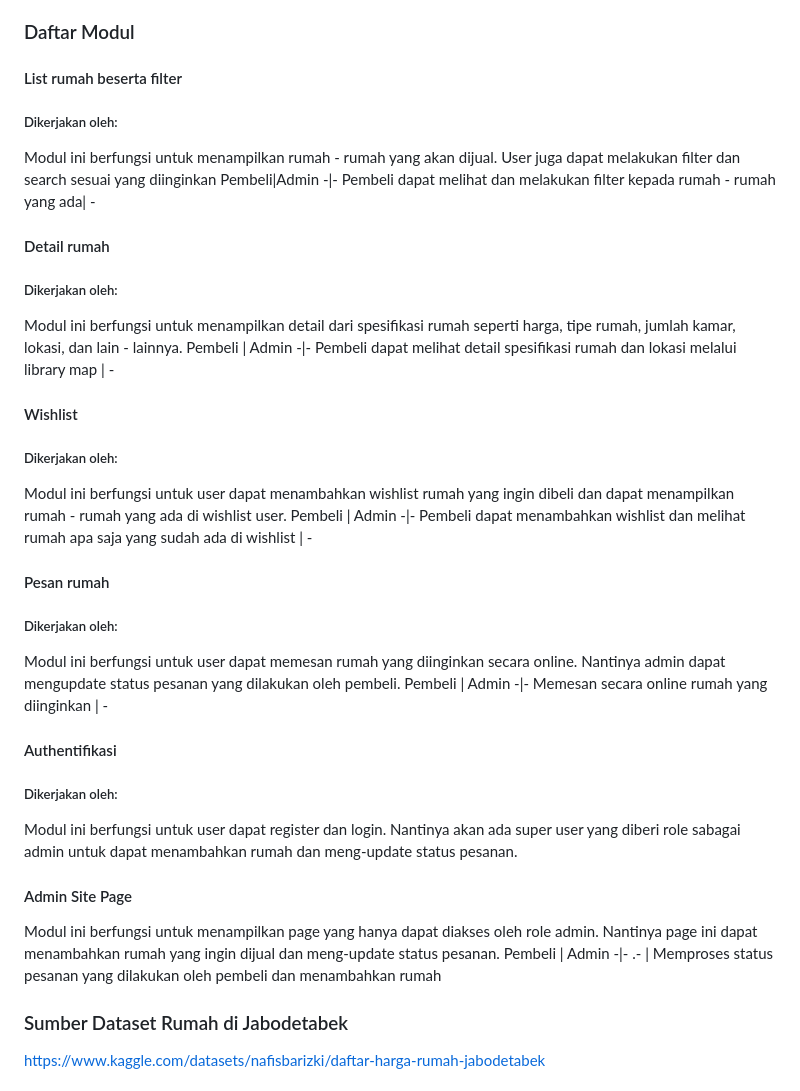
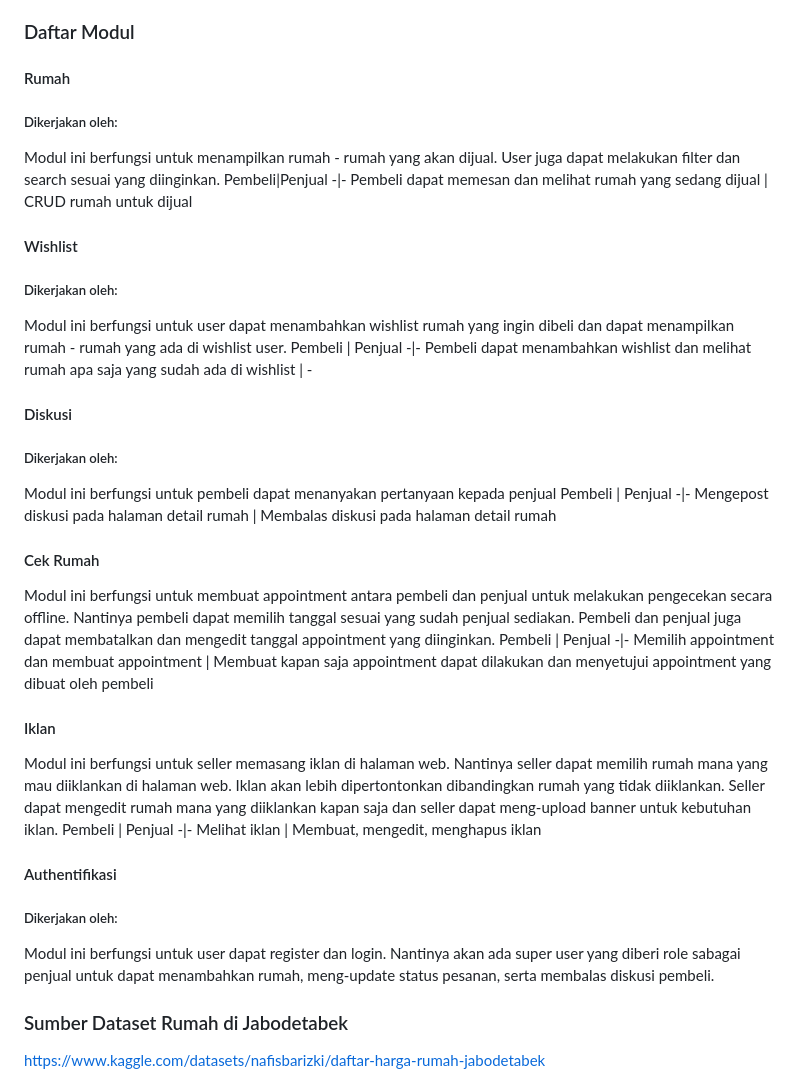
Before and after one commit to PBP24-D01/HouseHunt, a Markdown page: README.md, the part around the change. Rendered like a GitHub page.

Commit message:
feat: new readme

```diff
--- a/README.md
+++ b/README.md
@@ -24,43 +24,42 @@ Fitur - fitur yang akan ada di HouseHunt:
 
 ### Daftar Modul
 
-#### List rumah beserta filter
+#### Rumah
 ##### Dikerjakan oleh:
-Modul ini berfungsi untuk menampilkan rumah - rumah yang akan dijual. User juga dapat melakukan filter dan search sesuai yang diinginkan
-Pembeli|Admin
+Modul ini berfungsi untuk menampilkan rumah - rumah yang akan dijual. User juga dapat melakukan filter dan search sesuai yang diinginkan.
+Pembeli|Penjual
 -|-
-Pembeli dapat melihat dan melakukan filter kepada rumah - rumah yang ada| -
-
-#### Detail rumah
-##### Dikerjakan oleh:
-Modul ini berfungsi untuk menampilkan detail dari spesifikasi rumah seperti harga, tipe rumah, jumlah kamar, lokasi, dan lain - lainnya.
-Pembeli | Admin
--|-
-Pembeli dapat melihat detail spesifikasi rumah dan lokasi melalui library map | -
+Pembeli dapat memesan dan melihat rumah yang sedang dijual | CRUD rumah untuk dijual
 
 #### Wishlist
 ##### Dikerjakan oleh:
 Modul ini berfungsi untuk user dapat menambahkan wishlist rumah yang ingin dibeli dan dapat menampilkan rumah - rumah yang ada di wishlist user.
-Pembeli | Admin
+Pembeli | Penjual
 -|-
 Pembeli dapat menambahkan wishlist dan melihat rumah apa saja yang sudah ada di wishlist | -
 
-#### Pesan rumah
+#### Diskusi
 ##### Dikerjakan oleh:
-Modul ini berfungsi untuk user dapat memesan rumah yang diinginkan secara online. Nantinya admin dapat mengupdate status pesanan yang dilakukan oleh pembeli.
-Pembeli | Admin
+Modul ini berfungsi untuk pembeli dapat menanyakan pertanyaan kepada penjual
+Pembeli | Penjual
 -|-
-Memesan secara online rumah yang diinginkan | -
+Mengepost diskusi pada halaman detail rumah | Membalas diskusi pada halaman detail rumah
+
+#### Cek Rumah
+Modul ini berfungsi untuk membuat appointment antara pembeli dan penjual untuk melakukan pengecekan secara offline. Nantinya pembeli dapat memilih tanggal sesuai yang sudah penjual sediakan. Pembeli dan penjual juga dapat membatalkan dan mengedit tanggal appointment yang diinginkan.
+Pembeli | Penjual
+-|-
+Memilih appointment dan membuat appointment | Membuat kapan saja appointment dapat dilakukan dan menyetujui appointment yang dibuat oleh pembeli
+
+#### Iklan
+Modul ini berfungsi untuk seller memasang iklan di halaman web. Nantinya seller dapat memilih rumah mana yang mau diiklankan di halaman web. Iklan akan lebih dipertontonkan dibandingkan rumah yang tidak diiklankan. Seller dapat mengedit rumah mana yang diiklankan kapan saja dan seller dapat meng-upload banner untuk kebutuhan iklan.
+Pembeli | Penjual
+-|-
+Melihat iklan | Membuat, mengedit, menghapus iklan
 
 #### Authentifikasi
 ##### Dikerjakan oleh:
-Modul ini berfungsi untuk user dapat register dan login. Nantinya akan ada super user yang diberi role sabagai admin untuk dapat menambahkan rumah dan meng-update status pesanan.
-
-#### Admin Site Page
-Modul ini berfungsi untuk menampilkan page yang hanya dapat diakses oleh role admin. Nantinya page ini dapat menambahkan rumah yang ingin dijual dan meng-update status pesanan.
-Pembeli | Admin
--|-
-.- | Memproses status pesanan yang dilakukan oleh pembeli dan menambahkan rumah
+Modul ini berfungsi untuk user dapat register dan login. Nantinya akan ada super user yang diberi role sabagai penjual untuk dapat menambahkan rumah, meng-update status pesanan, serta membalas diskusi pembeli.
 
 
 ### Sumber Dataset Rumah di Jabodetabek
```
